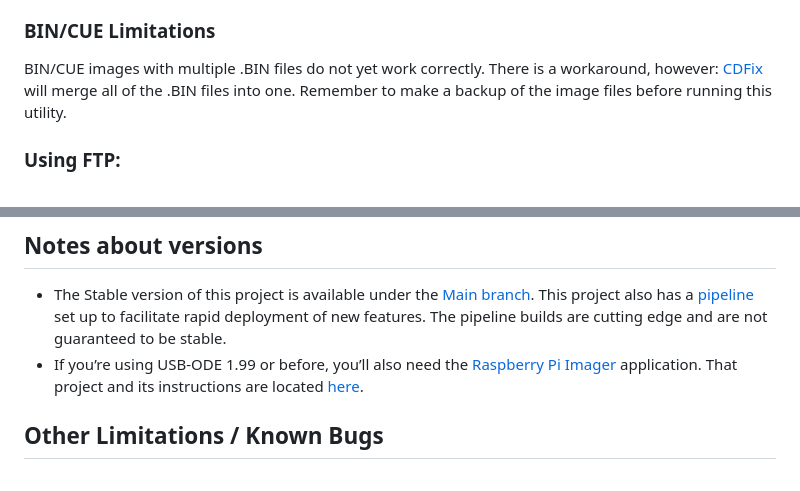
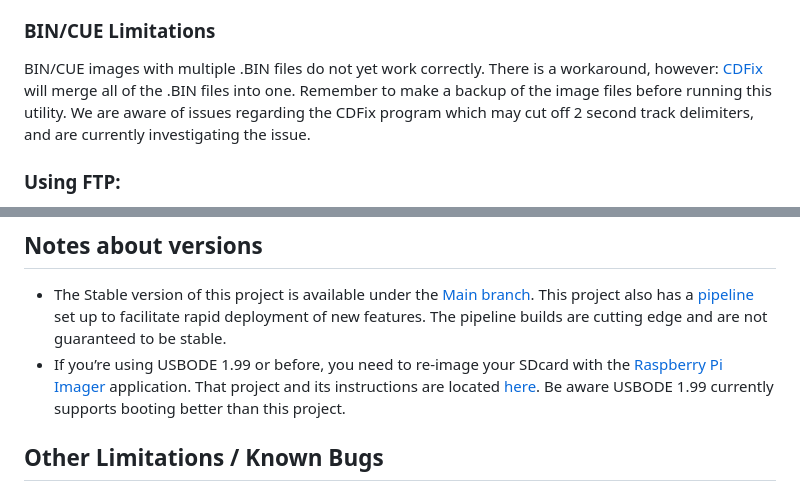
Before and after one commit to danifunker/usbode-circle, a Markdown page: README.md, 2 parts joined by grey strips. Rendered like a GitHub page.

```diff
--- a/README.md
+++ b/README.md
@@ -120,7 +123,7 @@ USBODE stores images on the MicroSD partition labeled IMGSTORE. You'll need to p
 
 ### BIN/CUE Limitations
 
-BIN/CUE images with multiple .BIN files do not yet work correctly. There is a workaround, however: [CDFix](https://web.archive.org/web/20240112090553/https://krikzz.com/pub/support/mega-everdrive/pro-series/cdfix/) will merge all of the .BIN files into one. Remember to make a backup of the image files before running this utility.
+BIN/CUE images with multiple .BIN files do not yet work correctly. There is a workaround, however: [CDFix](https://web.archive.org/web/20240112090553/https://krikzz.com/pub/support/mega-everdrive/pro-series/cdfix/) will merge all of the .BIN files into one. Remember to make a backup of the image files before running this utility. We are aware of issues regarding the CDFix program which may cut off 2 second track delimiters, and are currently investigating the issue.
 
 ### Using FTP:
 
@@ -145,7 +148,7 @@ The developer believes other sound outputs would work fine, however the above co
 ## Notes about versions
 
 - The Stable version of this project is available under the [Main branch](https://github.com/danifunker/usbode-circle/tree/main). This project also has a [pipeline](https://github.com/danifunker/usbode-circle/actions) set up to facilitate rapid deployment of new features. The pipeline builds are cutting edge and are not guaranteed to be stable.
-- If you’re using USB-ODE 1.99 or before, you’ll also need the [Raspberry Pi Imager](https://www.raspberrypi.com/software/) application. That project and its instructions are located [here](https://github.com/danifunker/usbode/releases).
+- If you’re using USBODE 1.99 or before, you need to re-image your SDcard with the [Raspberry Pi Imager](https://www.raspberrypi.com/software/) application. That project and its instructions are located [here](https://github.com/danifunker/usbode/releases). Be aware USBODE 1.99 currently supports booting better than this project.
 
 ## Other Limitations / Known Bugs
 - ITX-Llama is not able to boot from USBODE-circle at this time, it is currently being investigated but no ETA for resolution
```
Also changed, not shown: other parts of README.md (+8 -2 lines).
